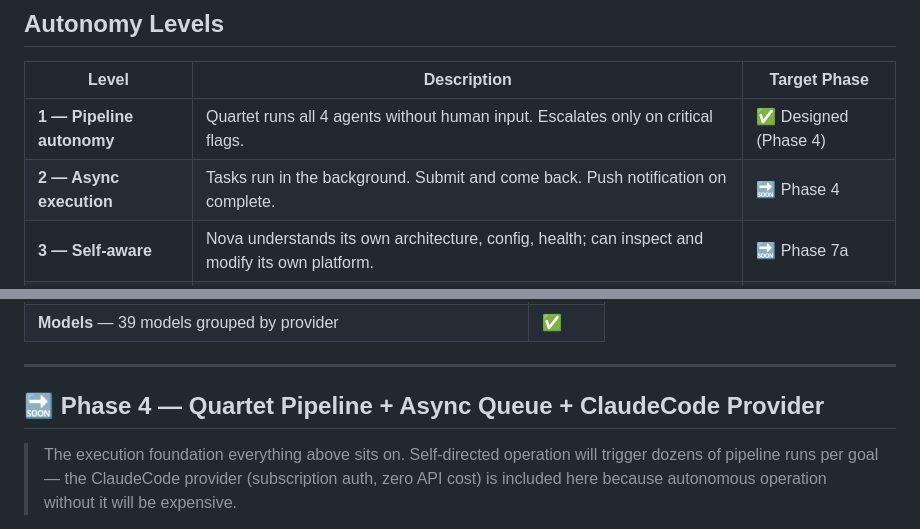
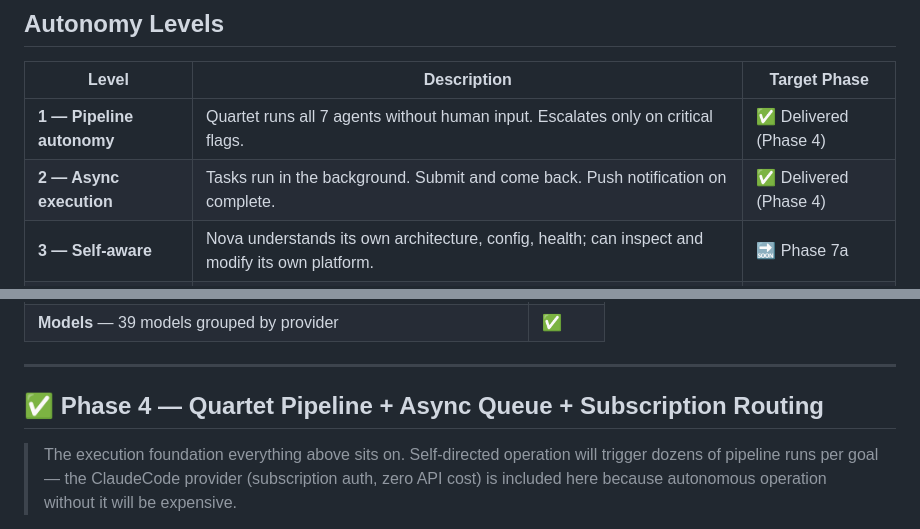
Before and after one commit to arialabs/nova, a Markdown page: docs/roadmap.md, 2 parts joined by grey strips. GitHub-like rendering.

Commit message:
docs: mark Phase 4 complete in roadmap
Pipeline autonomy and async execution delivered. 7-stage pipeline
(Context → Task → Critique-Direction → Guardrail → Code Review →
Critique-Acceptance → Decision) with post-pipeline agents, subscription
routing, clarification loop, SSE notifications, and dashboard UI.

Co-Authored-By: Claude Opus 4.6 (1M context) <noreply@anthropic.com>

```diff
--- a/docs/roadmap.md
+++ b/docs/roadmap.md
@@ -17,8 +17,8 @@
 
 | Level | Description | Target Phase |
 |---|---|---|
-| **1 — Pipeline autonomy** | Quartet runs all 4 agents without human input. Escalates only on critical flags. | ✅ Designed (Phase 4) |
-| **2 — Async execution** | Tasks run in the background. Submit and come back. Push notification on complete. | 🔜 Phase 4 |
+| **1 — Pipeline autonomy** | Quartet runs all 7 agents without human input. Escalates only on critical flags. | ✅ Delivered (Phase 4) |
+| **2 — Async execution** | Tasks run in the background. Submit and come back. Push notification on complete. | ✅ Delivered (Phase 4) |
 | **3 — Self-aware** | Nova understands its own architecture, config, health; can inspect and modify its own platform. | 🔜 Phase 7a |
 | **4 — Triggered execution** | Tasks start from external events — git push, cron, webhook, Slack. | 🔜 Phase 9 |
 | **5 — Reactive** | Nova watches continuous streams (cameras, sensors, services), applies AI judgment, acts autonomously. | 🔜 Phase 9a |
@@ -126,7 +126,7 @@ Built with Vite + React + Tailwind + TanStack Query + recharts.
 
 ---
 
-## 🔜 Phase 4 — Quartet Pipeline + Async Queue + ClaudeCode Provider
+## ✅ Phase 4 — Quartet Pipeline + Async Queue + Subscription Routing
 
 > The execution foundation everything above sits on.
 > Self-directed operation will trigger dozens of pipeline runs per goal —
```
Also changed, not shown: other parts of docs/roadmap.md (+1 -1 lines).
